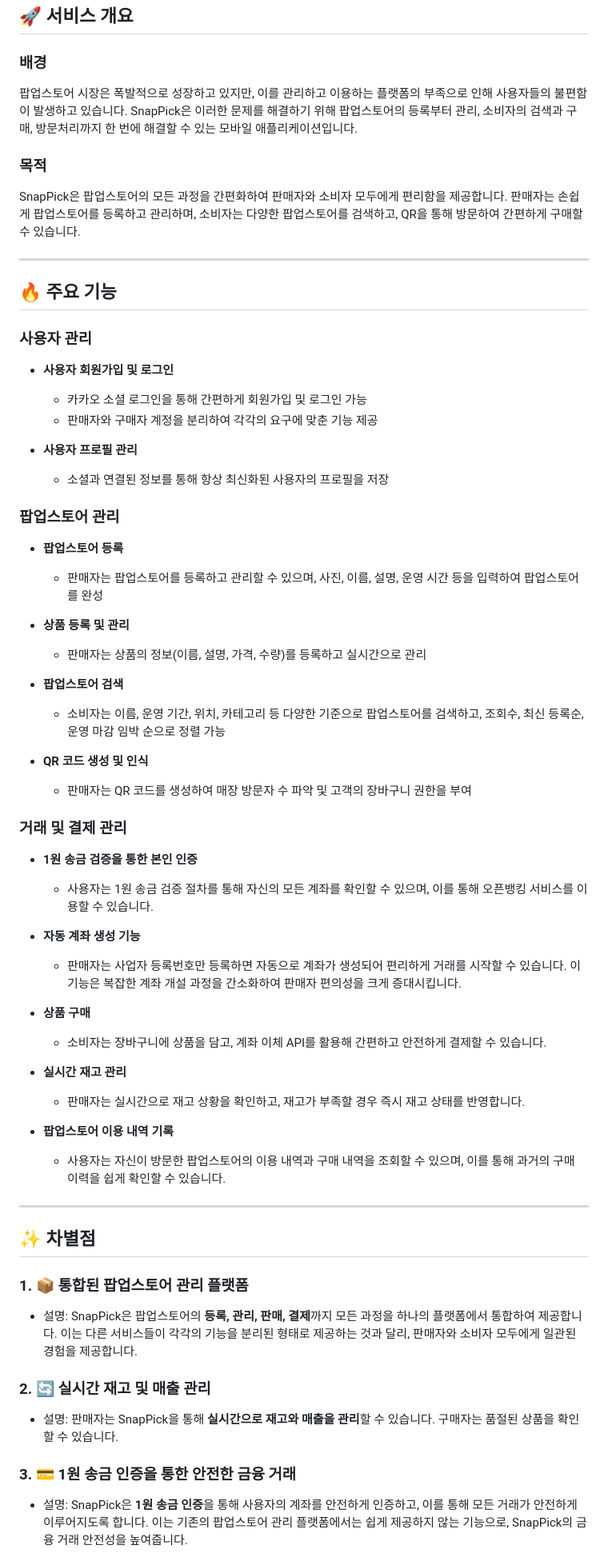
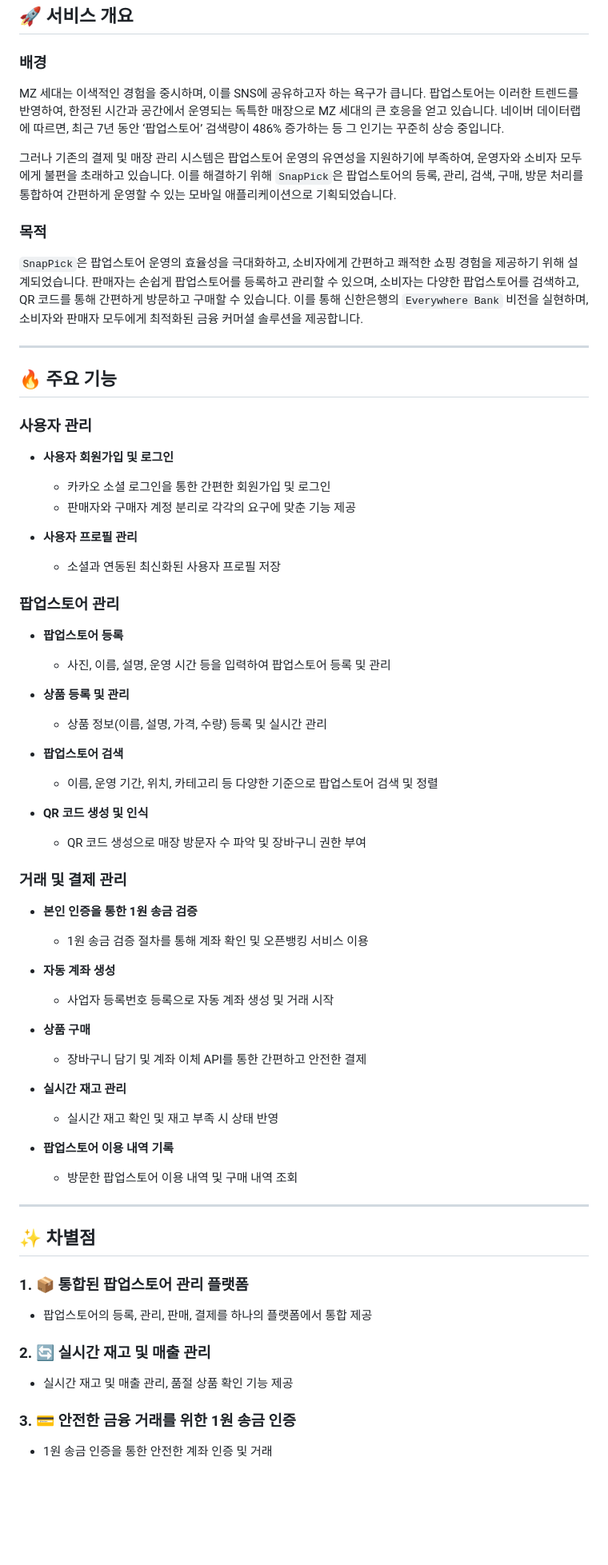
Before and after one commit to iamSOLOinSH/SnapPick, a Markdown page: README.md, the part around one of its changes. Shown at 80% size. Rendered like a GitHub page; blank space fills up the shorter version.

Commit message:
📝 docs: update readme

```diff
--- a/README.md
+++ b/README.md
@@ -27,12 +27,12 @@ SnapPick은 팝업스토어를 손쉽게 관리하고 이용할 수 있는 금
 ## 🚀 서비스 개요
 
 ### 배경
+MZ 세대는 이색적인 경험을 중시하며, 이를 SNS에 공유하고자 하는 욕구가 큽니다. 팝업스토어는 이러한 트렌드를 반영하여, 한정된 시간과 공간에서 운영되는 독특한 매장으로 MZ 세대의 큰 호응을 얻고 있습니다. 네이버 데이터랩에 따르면, 최근 7년 동안 ‘팝업스토어’ 검색량이 486% 증가하는 등 그 인기는 꾸준히 상승 중입니다.
 
-팝업스토어 시장은 폭발적으로 성장하고 있지만, 이를 관리하고 이용하는 플랫폼의 부족으로 인해 사용자들의 불편함이 발생하고 있습니다. SnapPick은 이러한 문제를 해결하기 위해 팝업스토어의 등록부터 관리, 소비자의 검색과 구매, 방문처리까지 한 번에 해결할 수 있는 모바일 애플리케이션입니다.
-
+그러나 기존의 결제 및 매장 관리 시스템은 팝업스토어 운영의 유연성을 지원하기에 부족하여, 운영자와 소비자 모두에게 불편을 초래하고 있습니다. 이를 해결하기 위해 `SnapPick`은 팝업스토어의 등록, 관리, 검색, 구매, 방문 처리를 통합하여 간편하게 운영할 수 있는 모바일 애플리케이션으로 기획되었습니다.
 ### 목적
 
-SnapPick은 팝업스토어의 모든 과정을 간편화하여 판매자와 소비자 모두에게 편리함을 제공합니다. 판매자는 손쉽게 팝업스토어를 등록하고 관리하며, 소비자는 다양한 팝업스토어를 검색하고, QR을 통해 방문하여 간편하게 구매할 수 있습니다.
+`SnapPick`은 팝업스토어 운영의 효율성을 극대화하고, 소비자에게 간편하고 쾌적한 쇼핑 경험을 제공하기 위해 설계되었습니다. 판매자는 손쉽게 팝업스토어를 등록하고 관리할 수 있으며, 소비자는 다양한 팝업스토어를 검색하고, QR 코드를 통해 간편하게 방문하고 구매할 수 있습니다. 이를 통해 신한은행의 `Everywhere Bank` 비전을 실현하며, 소비자와 판매자 모두에게 최적화된 금융 커머셜 솔루션을 제공합니다.
 
 ---
 
@@ -41,53 +41,53 @@ SnapPick은 팝업스토어의 모든 과정을 간편화하여 판매자와 소
 ### 사용자 관리
 
 - **사용자 회원가입 및 로그인**
-    - 카카오 소셜 로그인을 통해 간편하게 회원가입 및 로그인 가능
-    - 판매자와 구매자 계정을 분리하여 각각의 요구에 맞춘 기능 제공
+    - 카카오 소셜 로그인을 통한 간편한 회원가입 및 로그인
+    - 판매자와 구매자 계정 분리로 각각의 요구에 맞춘 기능 제공
 
 - **사용자 프로필 관리**
-    - 소셜과 연결된 정보를 통해 항상 최신화된 사용자의 프로필을 저장
+    - 소셜과 연동된 최신화된 사용자 프로필 저장
 
 ### 팝업스토어 관리
 
 - **팝업스토어 등록**
-    - 판매자는 팝업스토어를 등록하고 관리할 수 있으며, 사진, 이름, 설명, 운영 시간 등을 입력하여 팝업스토어를 완성
+    - 사진, 이름, 설명, 운영 시간 등을 입력하여 팝업스토어 등록 및 관리
 
 - **상품 등록 및 관리**
-    - 판매자는 상품의 정보(이름, 설명, 가격, 수량)를 등록하고 실시간으로 관리
+    - 상품 정보(이름, 설명, 가격, 수량) 등록 및 실시간 관리
 
 - **팝업스토어 검색**
-    - 소비자는 이름, 운영 기간, 위치, 카테고리 등 다양한 기준으로 팝업스토어를 검색하고, 조회수, 최신 등록순, 운영 마감 임박 순으로 정렬 가능
+    - 이름, 운영 기간, 위치, 카테고리 등 다양한 기준으로 팝업스토어 검색 및 정렬
 
 - **QR 코드 생성 및 인식**
-    - 판매자는 QR 코드를 생성하여 매장 방문자 수 파악 및 고객의 장바구니 권한을 부여
+    - QR 코드 생성으로 매장 방문자 수 파악 및 장바구니 권한 부여
 
 ### 거래 및 결제 관리
-<!-- TODO : 말투통일 -->
-- **1원 송금 검증을 통한 본인 인증**
-    - 사용자는 1원 송금 검증 절차를 통해 자신의 모든 계좌를 확인할 수 있으며, 이를 통해 오픈뱅킹 서비스를 이용할 수 있습니다.
 
-- **자동 계좌 생성 기능**
-    - 판매자는 사업자 등록번호만 등록하면 자동으로 계좌가 생성되어 편리하게 거래를 시작할 수 있습니다. 이 기능은 복잡한 계좌 개설 과정을 간소화하여 판매자 편의성을 크게 증대시킵니다.
+- **본인 인증을 통한 1원 송금 검증**
+    - 1원 송금 검증 절차를 통해 계좌 확인 및 오픈뱅킹 서비스 이용
+
+- **자동 계좌 생성**
+    - 사업자 등록번호 등록으로 자동 계좌 생성 및 거래 시작
 
 - **상품 구매**
-    - 소비자는 장바구니에 상품을 담고, 계좌 이체 API를 활용해 간편하고 안전하게 결제할 수 있습니다.
+    - 장바구니 담기 및 계좌 이체 API를 통한 간편하고 안전한 결제
 
 - **실시간 재고 관리**
-    - 판매자는 실시간으로 재고 상황을 확인하고, 재고가 부족할 경우 즉시 재고 상태를 반영합니다.
+    - 실시간 재고 확인 및 재고 부족 시 상태 반영
 
 - **팝업스토어 이용 내역 기록**
-    - 사용자는 자신이 방문한 팝업스토어의 이용 내역과 구매 내역을 조회할 수 있으며, 이를 통해 과거의 구매 이력을 쉽게 확인할 수 있습니다.
-
+    - 방문한 팝업스토어 이용 내역 및 구매 내역 조회
 
 ---
+
 ## ✨ 차별점
 
 ### 1. **📦 통합된 팝업스토어 관리 플랫폼**
-   - 설명: SnapPick은 팝업스토어의 **등록, 관리, 판매, 결제**까지 모든 과정을 하나의 플랫폼에서 통합하여 제공합니다. 이는 다른 서비스들이 각각의 기능을 분리된 형태로 제공하는 것과 달리, 판매자와 소비자 모두에게 일관된 경험을 제공합니다.
+   - 팝업스토어의 등록, 관리, 판매, 결제를 하나의 플랫폼에서 통합 제공
 
 ### 2. **🔄 실시간 재고 및 매출 관리**
-   - 설명: 판매자는 SnapPick을 통해 **실시간으로 재고와 매출을 관리**할 수 있습니다. 구매자는 품절된 상품을 확인할 수 있습니다.
+   - 실시간 재고 및 매출 관리, 품절 상품 확인 기능 제공
 
-### 3. **💳 1원 송금 인증을 통한 안전한 금융 거래**
-   - 설명: SnapPick은 **1원 송금 인증**을 통해 사용자의 계좌를 안전하게 인증하고, 이를 통해 모든 거래가 안전하게 이루어지도록 합니다. 이는 기존의 팝업스토어 관리 플랫폼에서는 쉽게 제공하지 않는 기능으로, SnapPick의 금융 거래 안전성을 높여줍니다.
+### 3. **💳 안전한 금융 거래를 위한 1원 송금 인증**
+   - 1원 송금 인증을 통한 안전한 계좌 인증 및 거래
 
```
Also changed, not shown: other parts of README.md (+10 -11 lines).
